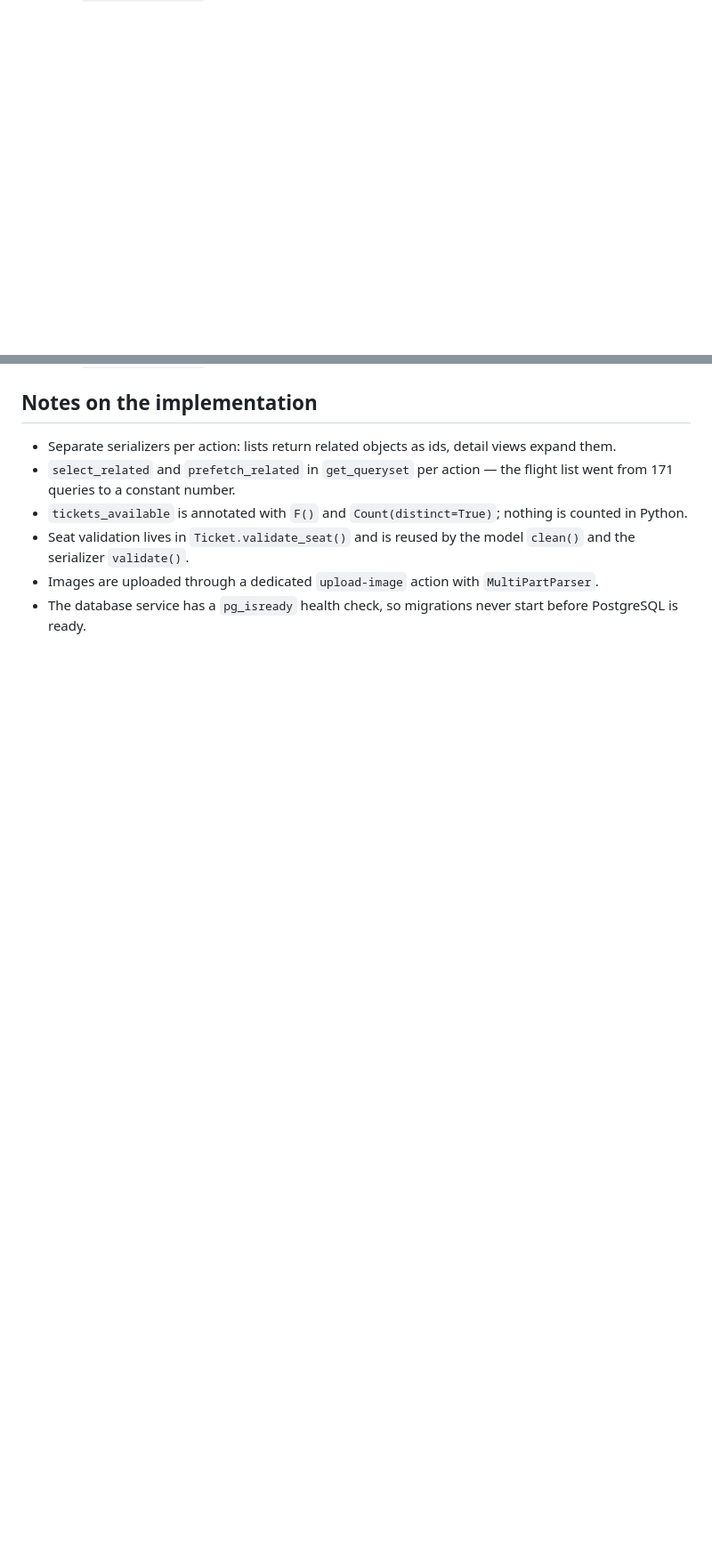
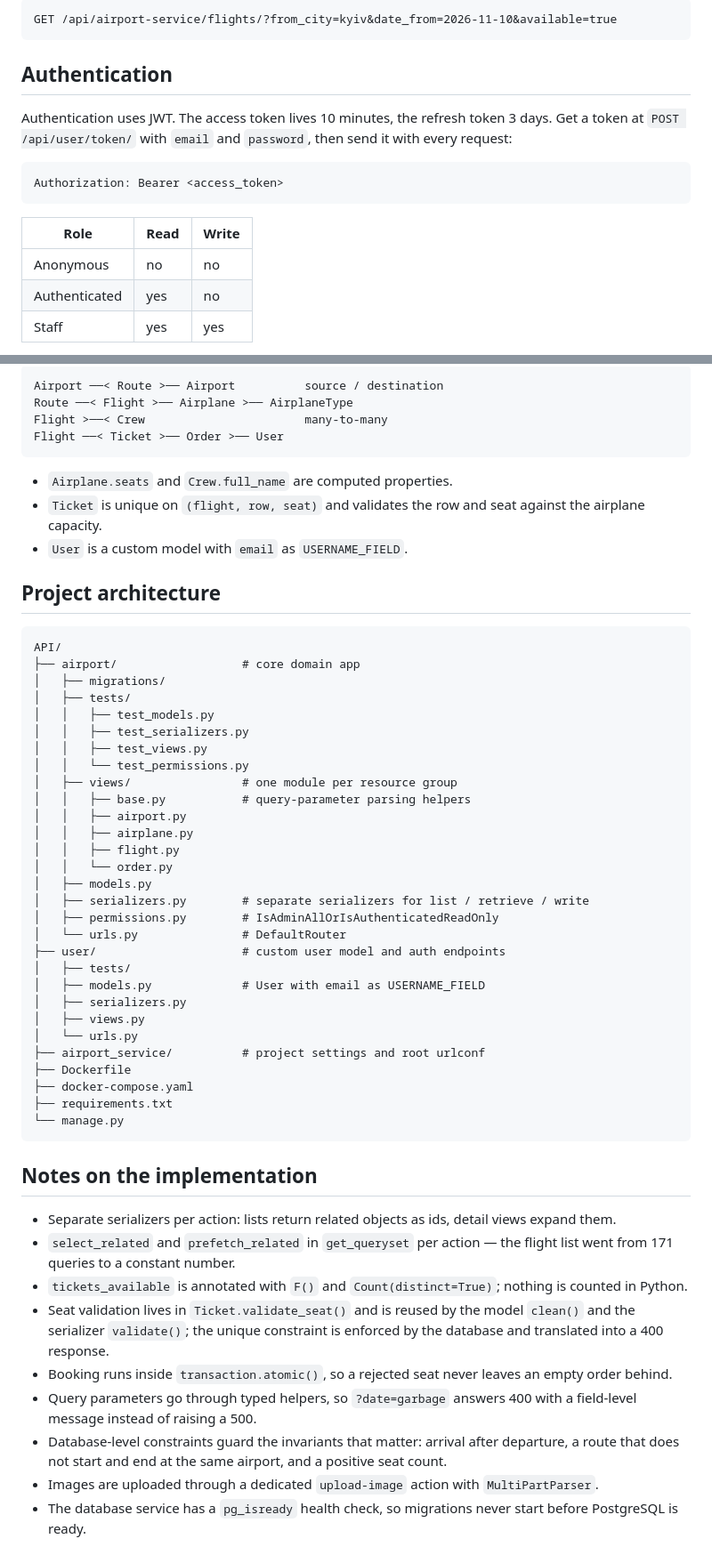
Before and after one commit to vovikLXUS/airport-api-service, a Markdown page: README.md, 2 parts joined by grey strips. Shown at 89% size. Rendered like a GitHub page; blank space fills up the shorter version.

````diff
--- a/README.md
+++ b/README.md
@@ -169,0 +150,20 @@ annotation, the permission matrix and the JWT flow.
+```
+GET /api/airport-service/flights/?from_city=kyiv&date_from=2026-11-10&available=true
+```
+
+## Authentication
+
+Authentication uses JWT. The access token lives 10 minutes, the refresh token
+3 days. Get a token at `POST /api/user/token/` with `email` and `password`, then
+send it with every request:
+
+```
+Authorization: Bearer <access_token>
+```
+
+| Role | Read | Write |
+|---|---|---|
+| Anonymous | no | no |
+| Authenticated | yes | no |
+| Staff | yes | yes |
+
@@ -170,3 +246,49 @@ annotation, the permission matrix and the JWT flow.
+```
+Airport ──< Route >── Airport          source / destination
+Route ──< Flight >── Airplane >── AirplaneType
+Flight >──< Crew                       many-to-many
+Flight ──< Ticket >── Order >── User
+```
+
+- `Airplane.seats` and `Crew.full_name` are computed properties.
+- `Ticket` is unique on `(flight, row, seat)` and validates the row and seat
+  against the airplane capacity.
+- `User` is a custom model with `email` as `USERNAME_FIELD`.
+
+## Project architecture
+
+```
+API/
+├── airport/                  # core domain app
+│   ├── migrations/
+│   ├── tests/
+│   │   ├── test_models.py
+│   │   ├── test_serializers.py
+│   │   ├── test_views.py
+│   │   └── test_permissions.py
+│   ├── views/                # one module per resource group
+│   │   ├── base.py           # query-parameter parsing helpers
+│   │   ├── airport.py
+│   │   ├── airplane.py
+│   │   ├── flight.py
+│   │   └── order.py
+│   ├── models.py
+│   ├── serializers.py        # separate serializers for list / retrieve / write
+│   ├── permissions.py        # IsAdminAllOrIsAuthenticatedReadOnly
+│   └── urls.py               # DefaultRouter
+├── user/                     # custom user model and auth endpoints
+│   ├── tests/
+│   ├── models.py             # User with email as USERNAME_FIELD
+│   ├── serializers.py
+│   ├── views.py
+│   └── urls.py
+├── airport_service/          # project settings and root urlconf
+├── Dockerfile
+├── docker-compose.yaml
+├── requirements.txt
+└── manage.py
+```
+
 ## Notes on the implementation
 
 - Separate serializers per action: lists return related objects as ids, detail
@@ -176,7 +298,15 @@ annotation, the permission matrix and the JWT flow.
 - `tickets_available` is annotated with `F()` and `Count(distinct=True)`;
   nothing is counted in Python.
 - Seat validation lives in `Ticket.validate_seat()` and is reused by the model
-  `clean()` and the serializer `validate()`.
+  `clean()` and the serializer `validate()`; the unique constraint is enforced
+  by the database and translated into a 400 response.
+- Booking runs inside `transaction.atomic()`, so a rejected seat never leaves
+  an empty order behind.
+- Query parameters go through typed helpers, so `?date=garbage` answers 400
+  with a field-level message instead of raising a 500.
+- Database-level constraints guard the invariants that matter: arrival after
+  departure, a route that does not start and end at the same airport, and a
+  positive seat count.
 - Images are uploaded through a dedicated `upload-image` action with
   `MultiPartParser`.
 - The database service has a `pg_isready` health check, so migrations never
````
Also changed, not shown: other parts of README.md (+161 -105 lines), docs/swagger_ui.png (added), 1 other file.
